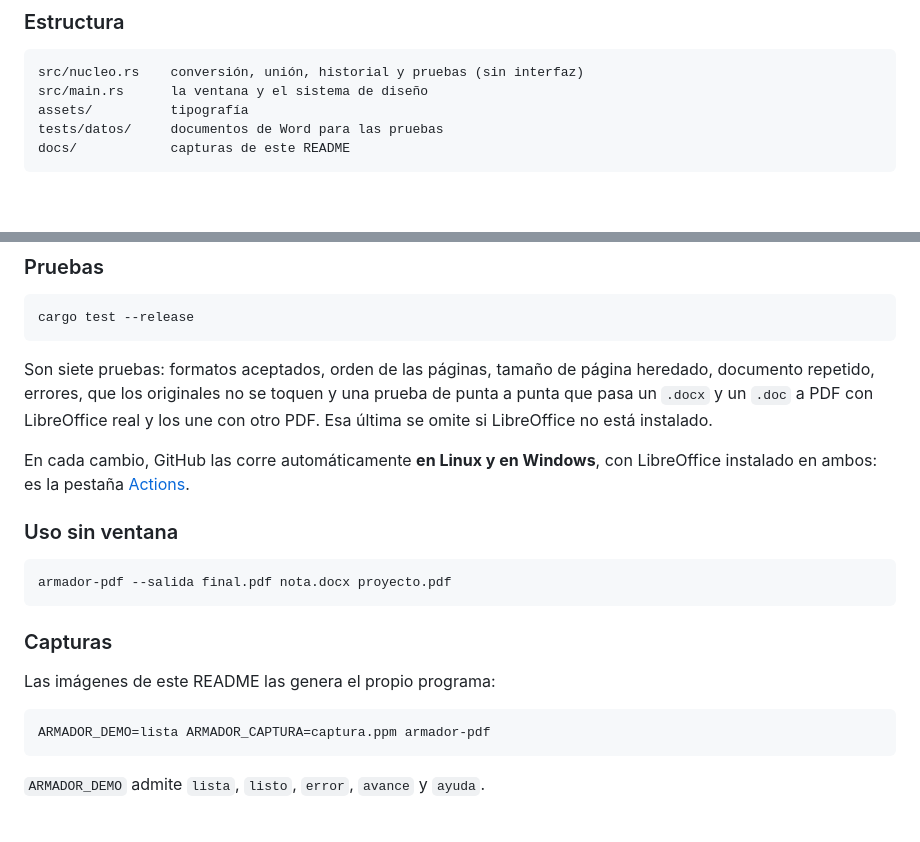
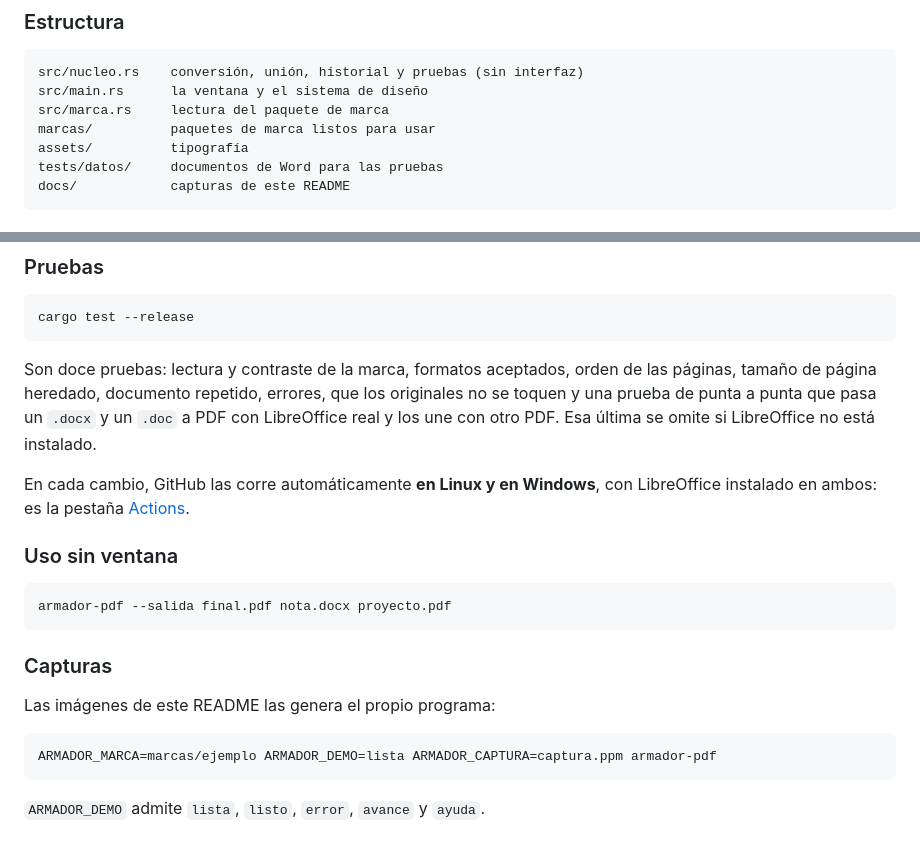
Before and after one commit to pablo2h/armador-pdf, a Markdown page: README.md, 2 parts joined by grey strips. Rendered like a GitHub page; blank space fills up the shorter version.

````diff
--- a/README.md
+++ b/README.md
@@ -92,6 +120,8 @@ Si lo probás en Windows y algo no anda, por favor [abrí un aviso](https://gith
 ```
 src/nucleo.rs    conversión, unión, historial y pruebas (sin interfaz)
 src/main.rs      la ventana y el sistema de diseño
+src/marca.rs     lectura del paquete de marca
+marcas/          paquetes de marca listos para usar
 assets/          tipografía
 tests/datos/     documentos de Word para las pruebas
 docs/            capturas de este README
@@ -119,7 +149,7 @@ cargo build --release --target x86_64-pc-windows-gnu
 cargo test --release
 ```
 
-Son siete pruebas: formatos aceptados, orden de las páginas, tamaño de página heredado, documento repetido, errores, que los originales no se toquen y una prueba de punta a punta que pasa un `.docx` y un `.doc` a PDF con LibreOffice real y los une con otro PDF. Esa última se omite si LibreOffice no está instalado.
+Son doce pruebas: lectura y contraste de la marca, formatos aceptados, orden de las páginas, tamaño de página heredado, documento repetido, errores, que los originales no se toquen y una prueba de punta a punta que pasa un `.docx` y un `.doc` a PDF con LibreOffice real y los une con otro PDF. Esa última se omite si LibreOffice no está instalado.
 
 En cada cambio, GitHub las corre automáticamente **en Linux y en Windows**, con LibreOffice instalado en ambos: es la pestaña [Actions](https://github.com/pablo2h/armador-pdf/actions).
 
@@ -134,7 +164,7 @@ armador-pdf --salida final.pdf nota.docx proyecto.pdf
 Las imágenes de este README las genera el propio programa:
 
 ```bash
-ARMADOR_DEMO=lista ARMADOR_CAPTURA=captura.ppm armador-pdf
+ARMADOR_MARCA=marcas/ejemplo ARMADOR_DEMO=lista ARMADOR_CAPTURA=captura.ppm armador-pdf
 ```
 
 `ARMADOR_DEMO` admite `lista`, `listo`, `error`, `avance` y `ayuda`.
````
Also changed, not shown: other parts of README.md (+28 -0 lines), CHANGELOG.md (+6 -0 lines), docs/6-con-marca.png (added), 6 other files.
